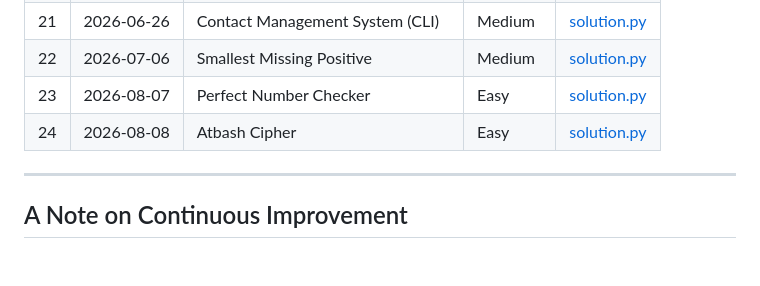
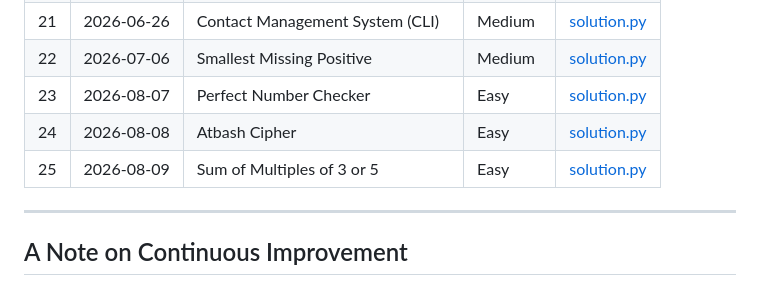
Before and after one commit to Morez-Momeni/daily-python-exercises, a Markdown page: README.md, the part around the change. Drawn GitHub-style; blank space fills up the shorter version.

Commit message:
add Q25 to readme.md

```diff
--- a/README.md
+++ b/README.md
@@ -53,6 +53,7 @@ Each problem lives in its own folder, named with a three-digit index and a short
 |22 | 2026-07-06 | Smallest Missing Positive  | Medium | [solution.py](022_smallest_missing_positive/solution.py) |
 |23 | 2026-08-07 | Perfect Number Checker          | Easy       | [solution.py](021_perfect_number/solution.py) |
 |24 | 2026-08-08 | Atbash Cipher          | Easy       | [solution.py](024_atbash_cipher/solution.py) |
+|25 | 2026-08-09 | Sum of Multiples of 3 or 5      | Easy       | [solution.py](025_multiples_of_3_or_5/solution.py) |
 ---
 
 
```
